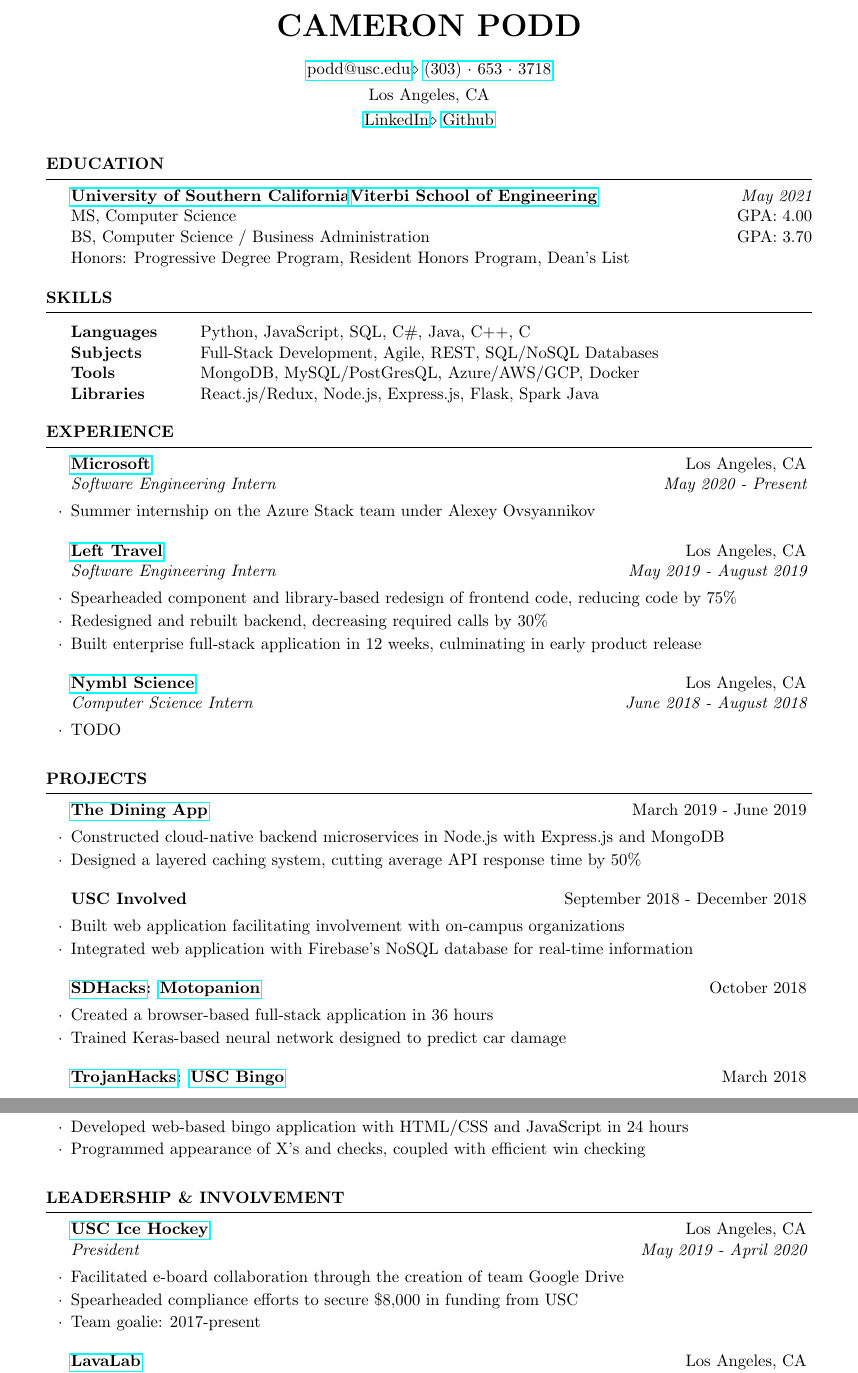
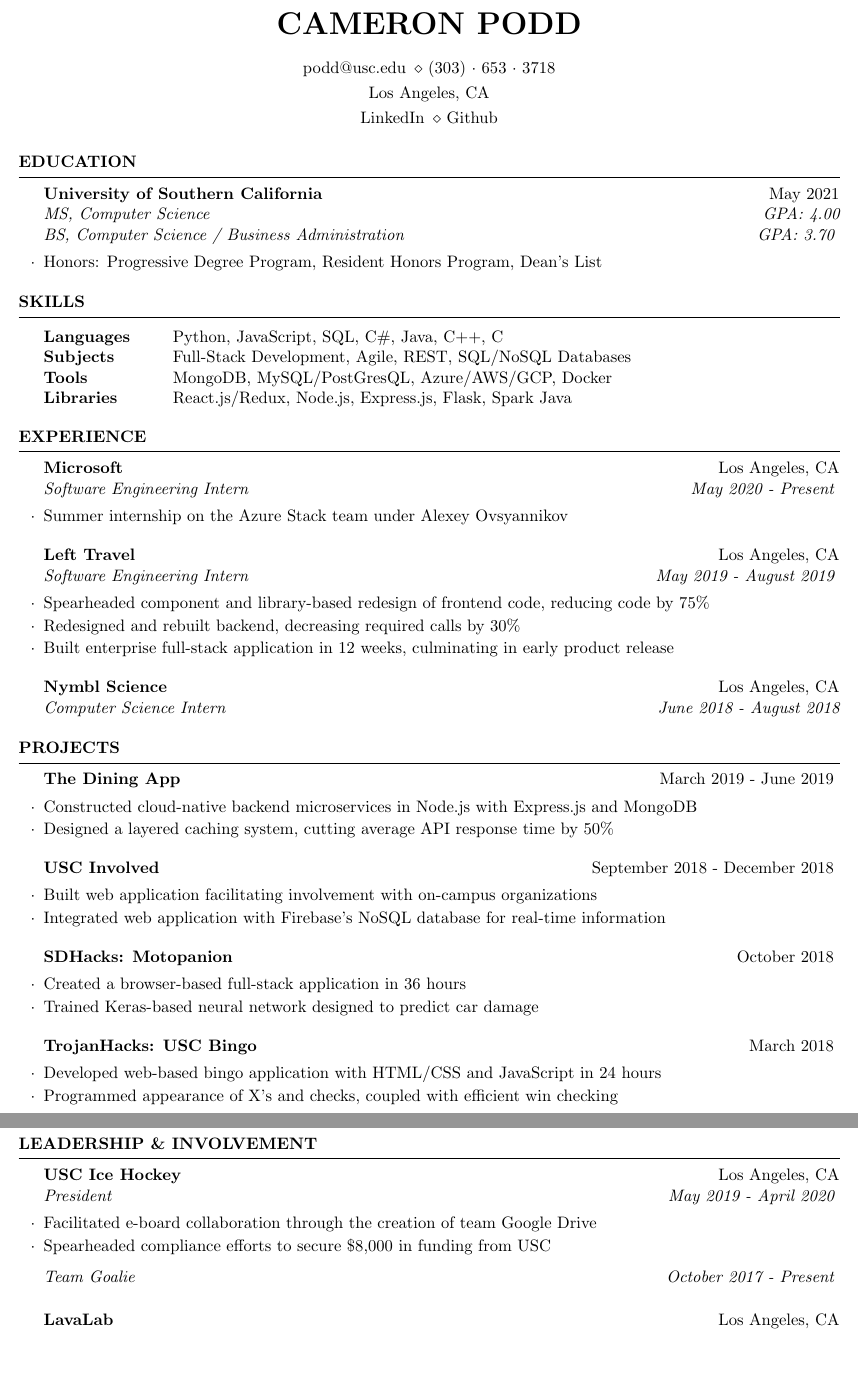
Before and after one commit to cbpodd/resume, a LaTeX CV (resume.tex, which reads resume.cls): two parts of pages 1 and 2 of 2, joined at a grey line, cut so that both start at the same text, the shorter picture padded with empty space. Compiled offline with pdfLaTeX.

Commit message:
Resume Style Complete

```diff
--- a/resume.cls
+++ b/resume.cls
@@ -110,18 +130,14 @@
 %----------------------------------------------------------------------------------------
 %	WORK EXPERIENCE FORMATTING
 %----------------------------------------------------------------------------------------
+\newcommand{\company}[2]{{\bf #1} \hfill {#2}} % Bold company name and date on the right
+\newcommand{\job}[2]{{\em #1} \hfill {\em #2}} % Italic job title and location
 
-\newenvironment{rSubsection}[4]{ % 4 input arguments - company name, year(s) employed, job title and location
- {\bf #1} \hfill {#2} % Bold company name and date on the right
- \ifthenelse{\equal{#3}{}}{}{ % If the third argument is not specified, don't print the job title and location line
-  \\
-  {\em #3} \hfill {\em #4} % Italic job title and location
-  }\smallskip
+\newenvironment{rList}{ % 4 input arguments - company name, year(s) employed, job title and location
   \begin{list}{$\cdot$}{\leftmargin=0em} % \cdot used for bullets, no indentation
    \itemsep -0.5em \vspace{-0.5em} % Compress items in list together for aesthetics
   }{
   \end{list}
-  \vspace{0.5em} % Some space after the list of bullet points
 }
 
 % The below commands define the whitespace after certain things in the document - they can be \smallskip, \medskip or \bigskip
--- a/resume.tex
+++ b/resume.tex
@@ -37,6 +37,8 @@
 \newcommand {\viterbi} {\href{https://viterbischool.usc.edu/}{Viterbi School of Engineering}}
 \newcommand {\trojanhacks} {\href{https://www.uscacm.org/}{TrojanHacks}}
 \newcommand {\uscbingo} {\href{https://github.com/cbpodd/TrojanHacks2018/}{USC Bingo}}
+\newcommand {\la} {Los Angeles, CA}
+\newcommand {\mylocation} {\la}
 
 %----------------------------------------------------------------------------------------
 %	PACKAGES AND OTHER DOCUMENT CONFIGURATIONS
@@ -44,12 +46,12 @@
 
 \documentclass{resume} % Use the custom resume.cls style
 
-\usepackage[left=0.75in,top=0.6in,right=0.75in,bottom=0.6in]{geometry} % Document margins
+\usepackage[left=0.5in,top=0.5in,right=0.5in,bottom=0.5in]{geometry} % Document margins
 
 \name{Cameron Podd} % Your name
-\address{Los Angeles, CA} % Your City
-\address{\linkedin \\ \github} % LinkedIn and Github
-\address{\email \\ \phone} % Your phone number and email
+\address{\mylocation} % Your City
+\address{\linkedin \, \\ \github} % LinkedIn and Github
+\address{\email \, \\ \phone} % Your phone number and email
 
 \begin{document}
 
@@ -59,10 +61,12 @@
 
 \begin{rSection}{Education}
 
-{\bf \usc \viterbi} \hfill {\em May 2021} \\
-MS, Computer Science \hfill {GPA: 4.00} \\
-BS, Computer Science / Business Administration \hfill {GPA: 3.70} \\
-Honors: Progressive Degree Program, Resident Honors Program, Dean's List
+\company{\usc}{May 2021} \\
+\job{MS, Computer Science}{GPA: 4.00} \\
+\job{BS, Computer Science / Business Administration}{GPA: 3.70} \smallskip
+\begin{rList}
+\item Honors: Progressive Degree Program, Resident Honors Program, Dean's List
+\end{rList}
 
 \end{rSection}
 
@@ -87,28 +91,30 @@
 
 \begin{rSection}{Experience}
 
-\begin{rSubsection}{\microsoft}{Los Angeles, CA}{Software Engineering Intern}{May
-    2020 - Present}
+\company{\microsoft}{\la} \\
+\job{Software Engineering Intern}{May 2020 - Present} \smallskip
+\begin{rList}
 \item Summer internship on the Azure Stack team under Alexey Ovsyannikov
-\end{rSubsection}
+\end{rList}
+\vspace{0.5em}
 
 %------------------------------------------------
 
-\begin{rSubsection}{\lefttravel}{Los Angeles, CA}{Software Engineering
-    Intern}{May 2019 - August 2019}
+\company{\lefttravel}{\la} \\
+\job{Software Engineering Intern}{May 2019 - August 2019} \smallskip
+\begin{rList}
 \item Spearheaded component and library-based redesign of frontend code,
     reducing code by 75\%
 \item Redesigned and rebuilt backend, decreasing required calls by 30\%
 \item Built enterprise full-stack application in 12 weeks, culminating in early
     product release
-\end{rSubsection}
+\end{rList}
+\vspace{0.5em}
 
 %------------------------------------------------
 
-\begin{rSubsection}{\nymbl}{Los Angeles, CA}{Computer Science
-    Intern}{June 2018 - August 2018}
-\item TODO
-\end{rSubsection}
+\company{\nymbl}{\la} \\
+\job{Computer Science Intern}{June 2018 - August 2018}
 
 \end{rSection}
 
@@ -118,37 +124,44 @@
 
 \begin{rSection}{Projects}
 
-    \begin{rSubsection}{\thediningapp}{March 2019 - June 2019}{}{}
+\company{\thediningapp}{March 2019 - June 2019} \smallskip
+\begin{rList}
 \item Constructed cloud-native backend microservices in Node.js with Express.js
     and MongoDB
 \item Designed a layered caching system, cutting average API response time by
     50\%
-\end{rSubsection}
+\end{rList}
+\vspace{0.5em}
 
 %------------------------------------------------
 
-\begin{rSubsection}{USC Involved}{September 2018 - December 2018}{}{}
+\company{USC Involved}{September 2018 - December 2018} \smallskip
+\begin{rList}
 \item Built web application facilitating involvement with on-campus
     organizations
 \item Integrated web application with Firebase’s NoSQL database for real-time
     information
-\end{rSubsection}
+\end{rList}
+\vspace{0.5em}
 
 %------------------------------------------------
 
-\begin{rSubsection}{\sdhacks: \motopanion}{October 2018}{}{}
+\company{\sdhacks: \motopanion}{October 2018} \smallskip
+\begin{rList}
 \item Created a browser-based full-stack application in 36 hours
 \item Trained Keras-based neural network designed to predict car damage
-\end{rSubsection}
+\end{rList}
+\vspace{0.5em}
 
 %------------------------------------------------
 
-\begin{rSubsection}{\trojanhacks: \uscbingo}{March 2018}{}{}
+\company{\trojanhacks: \uscbingo}{March 2018} \smallskip
+\begin{rList}
 \item Developed web-based bingo application with HTML/CSS and JavaScript in 24
     hours
 \item Programmed appearance of X’s and checks, coupled with efficient win
     checking
-\end{rSubsection}
+\end{rList}
 
 \end{rSection}
 
@@ -158,16 +171,19 @@
 
 \begin{rSection}{Leadership \& Involvement}
 
-\begin{rSubsection}{\uscih}{Los Angeles, CA}{President}{May 2019 -
-    April 2020}
+\company{\uscih}{\la} \\
+\job{President}{May 2019 - April 2020} \smallskip
+\begin{rList}
 \item Facilitated e-board collaboration through the creation of team Google Drive
 \item Spearheaded compliance efforts to secure \$8,000 in funding from USC
-\item Team goalie: 2017-present
-\end{rSubsection}
+\end{rList}
+\job{Team Goalie}{October 2017 - Present} \smallskip
+\vspace{0.5em}
 
 %------------------------------------------------
 
-\begin{rSubsection}{\lavalab}{Los Angeles, CA}{Developer}{September 2018 -
-    Present}
+\company{\lavalab}{\la} \\
+\job{Developer}{September 2018 - Present} \smallskip
+\begin{rList}
 \item Member of Elite Start-up Incubator, Class of Fall 2018
 \item Created, managed, and pitched startup through pre-seed time frame
```
Also changed, not shown: resume.cls (20 more changed lines), resume.tex (2 more changed lines).
